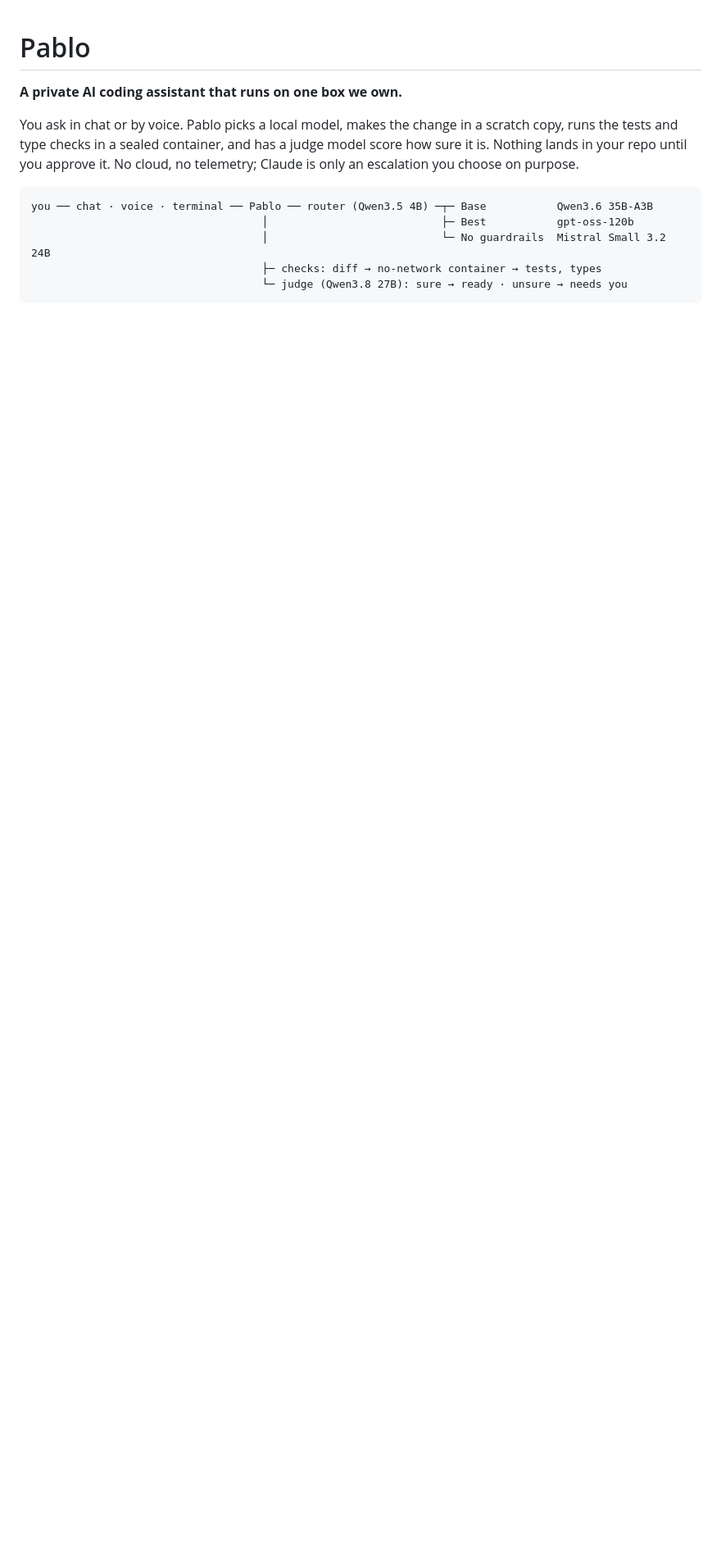
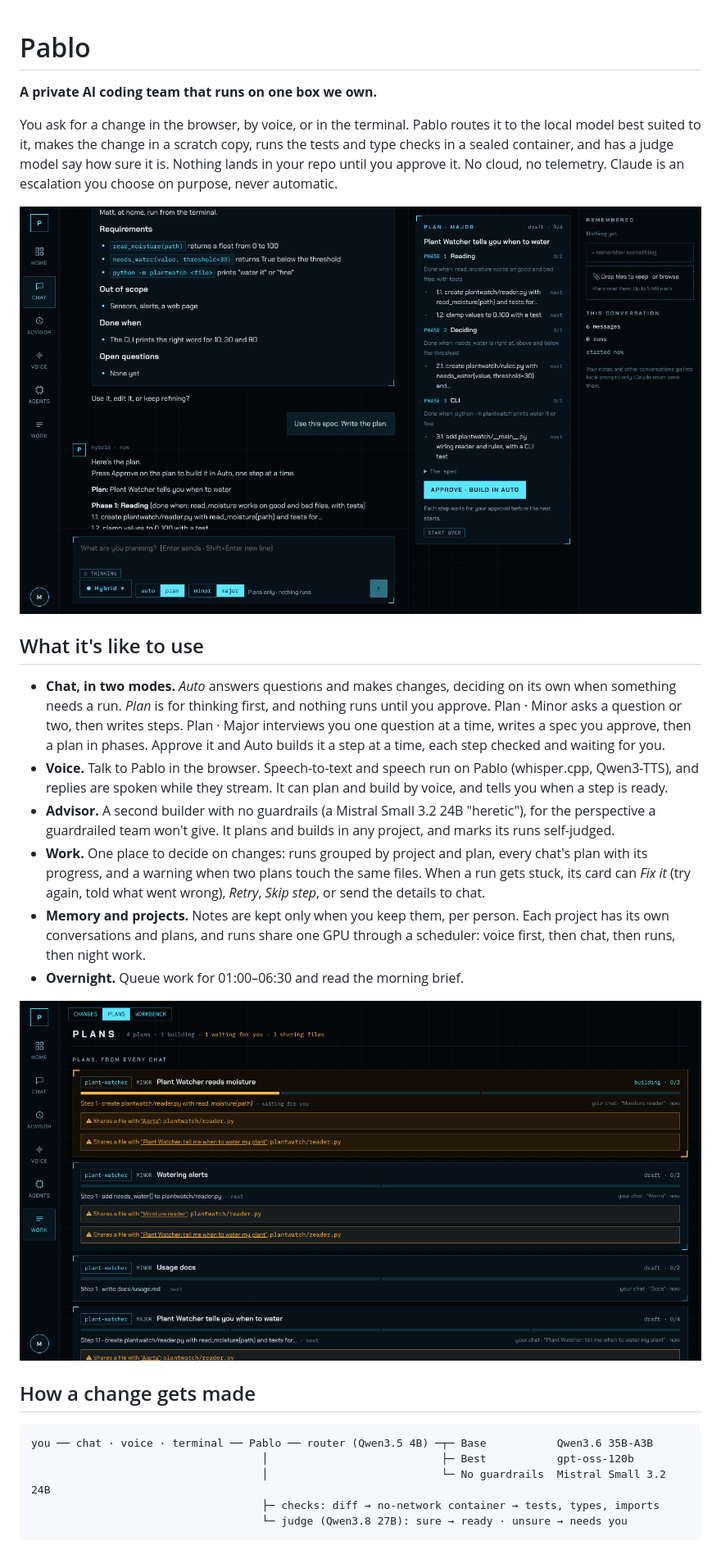
Before and after one commit to Mateo610/pablo-harness, a Markdown page: README.md, the part around one of its changes. Shown at 82% size. Rendered like a GitHub page; pictures changed too: docs/img/chat-plan-major.png (added), docs/img/work-plans.png (added); blank space fills up the shorter version.

````diff
--- a/README.md
+++ b/README.md
@@ -1,17 +1,45 @@
 # Pablo
 
-**A private AI coding assistant that runs on one box we own.**
+**A private AI coding team that runs on one box we own.**
 
-You ask in chat or by voice. Pablo picks a local model, makes the change in a scratch copy, runs
-the tests and type checks in a sealed container, and has a judge model score how sure it is.
-Nothing lands in your repo until you approve it. No cloud, no telemetry; Claude is only an
-escalation you choose on purpose.
+You ask for a change in the browser, by voice, or in the terminal. Pablo routes it to the local
+model best suited to it, makes the change in a scratch copy, runs the tests and type checks in a
+sealed container, and has a judge model say how sure it is. Nothing lands in your repo until you
+approve it. No cloud, no telemetry. Claude is an escalation you choose on purpose, never automatic.
+
+![Chat in Plan · Major: the spec on the left, the phased plan building up beside it](docs/img/chat-plan-major.png)
+
+## What it's like to use
+
+- **Chat, in two modes.** *Auto* answers questions and makes changes, deciding on its own when
+  something needs a run. *Plan* is for thinking first, and nothing runs until you approve. Plan ·
+  Minor asks a question or two, then writes steps. Plan · Major interviews you one question at a
+  time, writes a spec you approve, then a plan in phases. Approve it and Auto builds it a step at a
+  time, each step checked and waiting for you.
+- **Voice.** Talk to Pablo in the browser. Speech-to-text and speech run on Pablo (whisper.cpp,
+  Qwen3-TTS), and replies are spoken while they stream. It can plan and build by voice, and tells
+  you when a step is ready.
+- **Advisor.** A second builder with no guardrails (a Mistral Small 3.2 24B "heretic"), for the
+  perspective a guardrailed team won't give. It plans and builds in any project, and marks its
+  runs self-judged.
+- **Work.** One place to decide on changes: runs grouped by project and plan, every chat's plan
+  with its progress, and a warning when two plans touch the same files. When a run gets stuck,
+  its card can *Fix it* (try again, told what went wrong), *Retry*, *Skip step*, or send the
+  details to chat.
+- **Memory and projects.** Notes are kept only when you keep them, per person. Each project has
+  its own conversations and plans, and runs share one GPU through a scheduler: voice first, then
+  chat, then runs, then night work.
+- **Overnight.** Queue work for 01:00–06:30 and read the morning brief.
+
+![Work → Plans: every chat's plan, with shared-file warnings](docs/img/work-plans.png)
+
+## How a change gets made
 
 ```
 you ── chat · voice · terminal ── Pablo ── router (Qwen3.5 4B) ─┬─ Base           Qwen3.6 35B-A3B
                                     │                           ├─ Best           gpt-oss-120b
                                     │                           └─ No guardrails  Mistral Small 3.2 24B
-                                    ├─ checks: diff → no-network container → tests, types
+                                    ├─ checks: diff → no-network container → tests, types, imports
                                     └─ judge (Qwen3.8 27B): sure → ready · unsure → needs you
 ```
 
````
Also changed, not shown: other parts of README.md (+42 -8 lines), AGENTS.md (+1 -1 lines).
